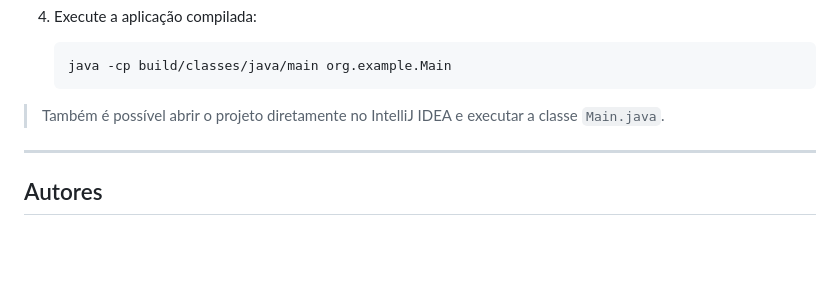
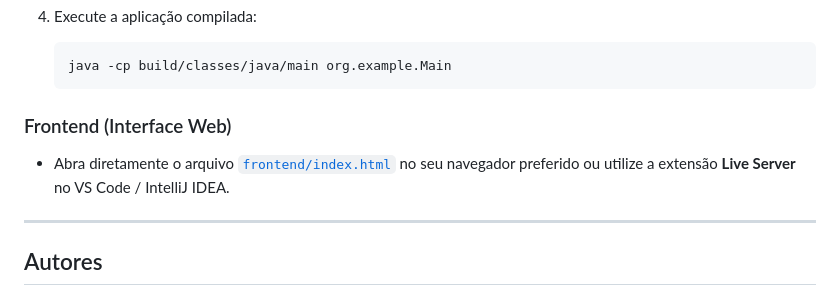
Before and after one commit to uGustavoB/ACZG-TODO, a Markdown page: README.md, the part around one of its changes. Drawn GitHub-style; blank space fills up the shorter version.

````diff
--- a/README.md
+++ b/README.md
@@ -115,7 +132,8 @@ src/
     java -cp build/classes/java/main org.example.Main
     ```
 
-> Também é possível abrir o projeto diretamente no IntelliJ IDEA e executar a classe `Main.java`.
+### Frontend (Interface Web)
+- Abra diretamente o arquivo [`frontend/index.html`](frontend/index.html) no seu navegador preferido ou utilize a extensão **Live Server** no VS Code / IntelliJ IDEA.
 
 ---
 
````
Also changed, not shown: other parts of README.md (+34 -17 lines).
